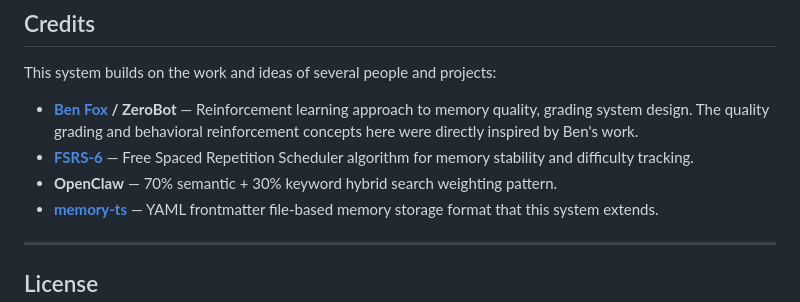
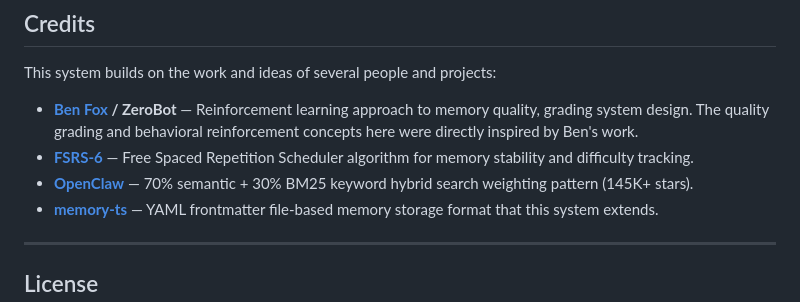
Before and after one commit to lee-fuhr/memeta, a Markdown page: README.md, the part around the change. GitHub-like rendering.

Commit message:
docs: Add MIT license, fix OpenClaw URL, update credits
- LICENSE: MIT, copyright 2026 Lee Fuhr
- README: OpenClaw URL → github.com/openclaw/openclaw (145K+ stars)
- README: note BM25 in credits description

```diff
--- a/README.md
+++ b/README.md
@@ -314,7 +314,7 @@ This system builds on the work and ideas of several people and projects:
 
 - **[Ben Fox](https://benfox.dev/) / ZeroBot** — Reinforcement learning approach to memory quality, grading system design. The quality grading and behavioral reinforcement concepts here were directly inspired by Ben's work.
 - **[FSRS-6](https://github.com/open-spaced-repetition/fsrs4anki)** — Free Spaced Repetition Scheduler algorithm for memory stability and difficulty tracking.
-- **OpenClaw** — 70% semantic + 30% keyword hybrid search weighting pattern.
+- **[OpenClaw](https://github.com/openclaw/openclaw)** — 70% semantic + 30% BM25 keyword hybrid search weighting pattern (145K+ stars).
 - **[memory-ts](https://github.com/nicholasgasior/memory-ts)** — YAML frontmatter file-based memory storage format that this system extends.
 
 ---
```
